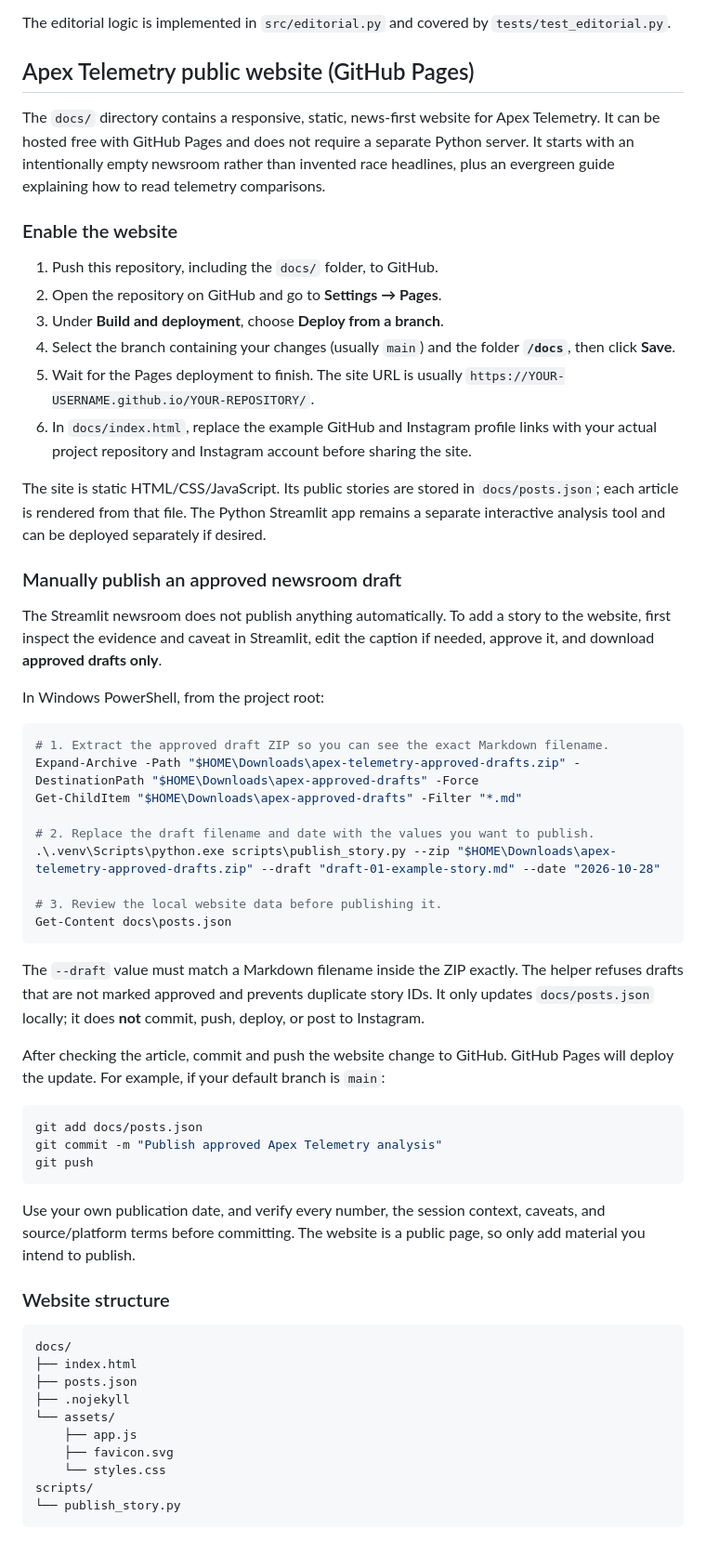
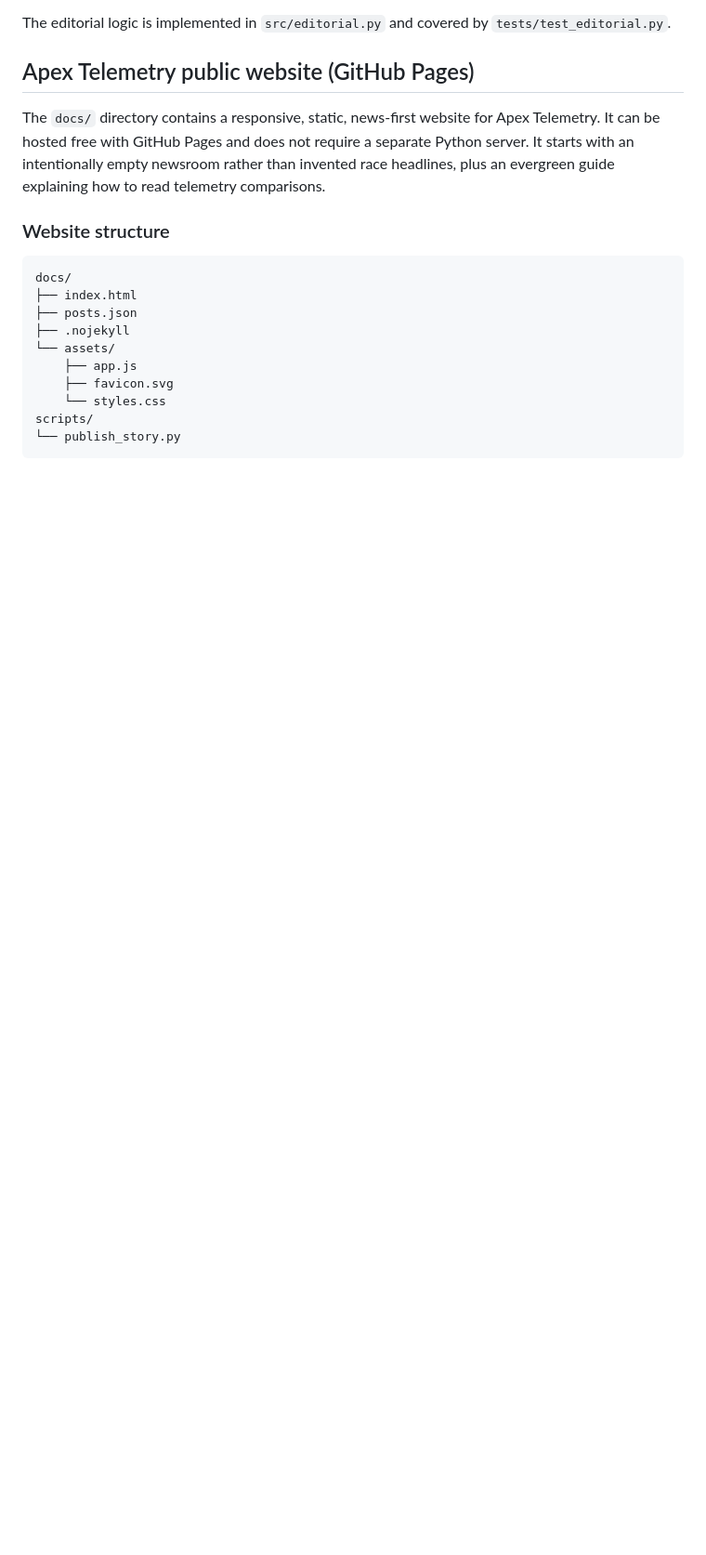
Before and after one commit to tomfw07/apex-telemetry, a Markdown page: README.md, the part around one of its changes. Shown at 93% size. Rendered like a GitHub page; blank space fills up the shorter version.

Commit message:
Remove screenshots section and GitHub Pages setup details
Removed the screenshots section and detailed instructions for enabling the GitHub Pages website.

````diff
--- a/README.md
+++ b/README.md
@@ -180,46 +171,6 @@ The editorial logic is implemented in `src/editorial.py` and covered by `tests/t
 
 The `docs/` directory contains a responsive, static, news-first website for Apex Telemetry. It can be hosted free with GitHub Pages and does not require a separate Python server. It starts with an intentionally empty newsroom rather than invented race headlines, plus an evergreen guide explaining how to read telemetry comparisons.
 
-### Enable the website
-
-1. Push this repository, including the `docs/` folder, to GitHub.
-2. Open the repository on GitHub and go to **Settings → Pages**.
-3. Under **Build and deployment**, choose **Deploy from a branch**.
-4. Select the branch containing your changes (usually `main`) and the folder **`/docs`**, then click **Save**.
-5. Wait for the Pages deployment to finish. The site URL is usually `https://YOUR-USERNAME.github.io/YOUR-REPOSITORY/`.
-6. In `docs/index.html`, replace the example GitHub and Instagram profile links with your actual project repository and Instagram account before sharing the site.
-
-The site is static HTML/CSS/JavaScript. Its public stories are stored in `docs/posts.json`; each article is rendered from that file. The Python Streamlit app remains a separate interactive analysis tool and can be deployed separately if desired.
-
-### Manually publish an approved newsroom draft
-
-The Streamlit newsroom does not publish anything automatically. To add a story to the website, first inspect the evidence and caveat in Streamlit, edit the caption if needed, approve it, and download **approved drafts only**.
-
-In Windows PowerShell, from the project root:
-
-```powershell
-# 1. Extract the approved draft ZIP so you can see the exact Markdown filename.
-Expand-Archive -Path "$HOME\Downloads\apex-telemetry-approved-drafts.zip" -DestinationPath "$HOME\Downloads\apex-approved-drafts" -Force
-Get-ChildItem "$HOME\Downloads\apex-approved-drafts" -Filter "*.md"
-
-# 2. Replace the draft filename and date with the values you want to publish.
-.\.venv\Scripts\python.exe scripts\publish_story.py --zip "$HOME\Downloads\apex-telemetry-approved-drafts.zip" --draft "draft-01-example-story.md" --date "2026-10-28"
-
-# 3. Review the local website data before publishing it.
-Get-Content docs\posts.json
-```
-
-The `--draft` value must match a Markdown filename inside the ZIP exactly. The helper refuses drafts that are not marked approved and prevents duplicate story IDs. It only updates `docs/posts.json` locally; it does **not** commit, push, deploy, or post to Instagram.
-
-After checking the article, commit and push the website change to GitHub. GitHub Pages will deploy the update. For example, if your default branch is `main`:
-
-```powershell
-git add docs/posts.json
-git commit -m "Publish approved Apex Telemetry analysis"
-git push
-```
-
-Use your own publication date, and verify every number, the session context, caveats, and source/platform terms before committing. The website is a public page, so only add material you intend to publish.
 
 ### Website structure
 
````
Also changed, not shown: other parts of README.md (+0 -9 lines).
